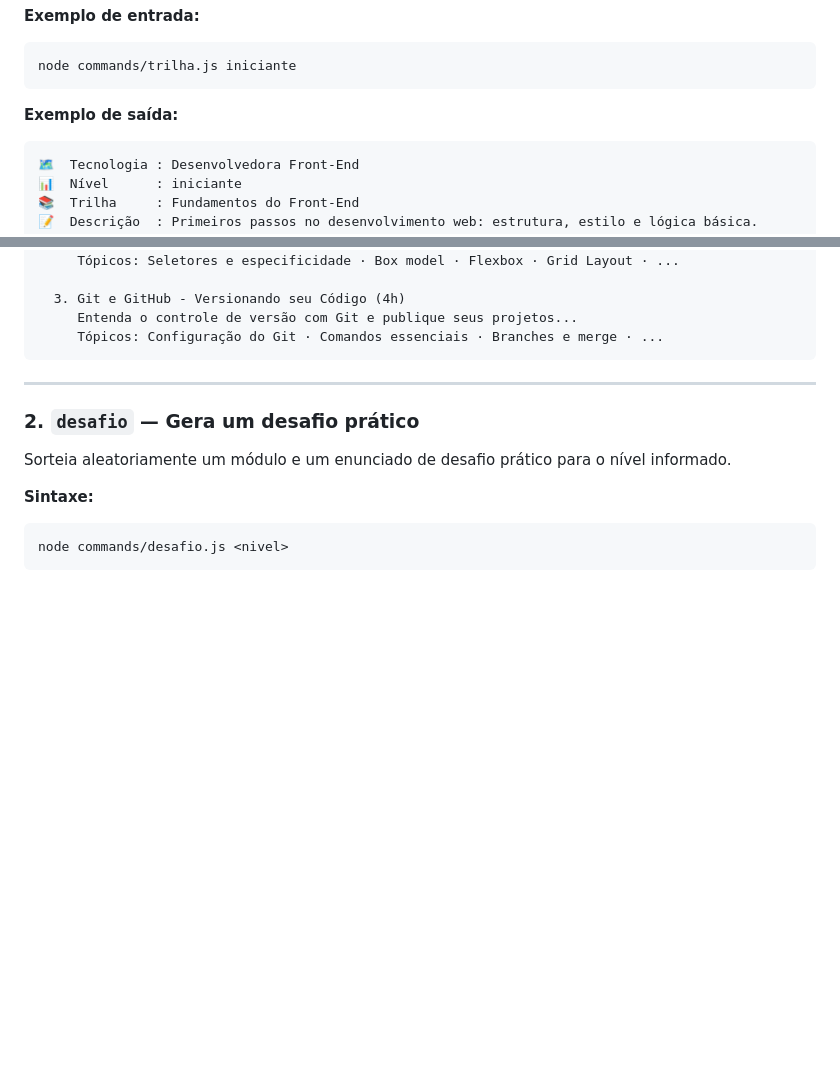
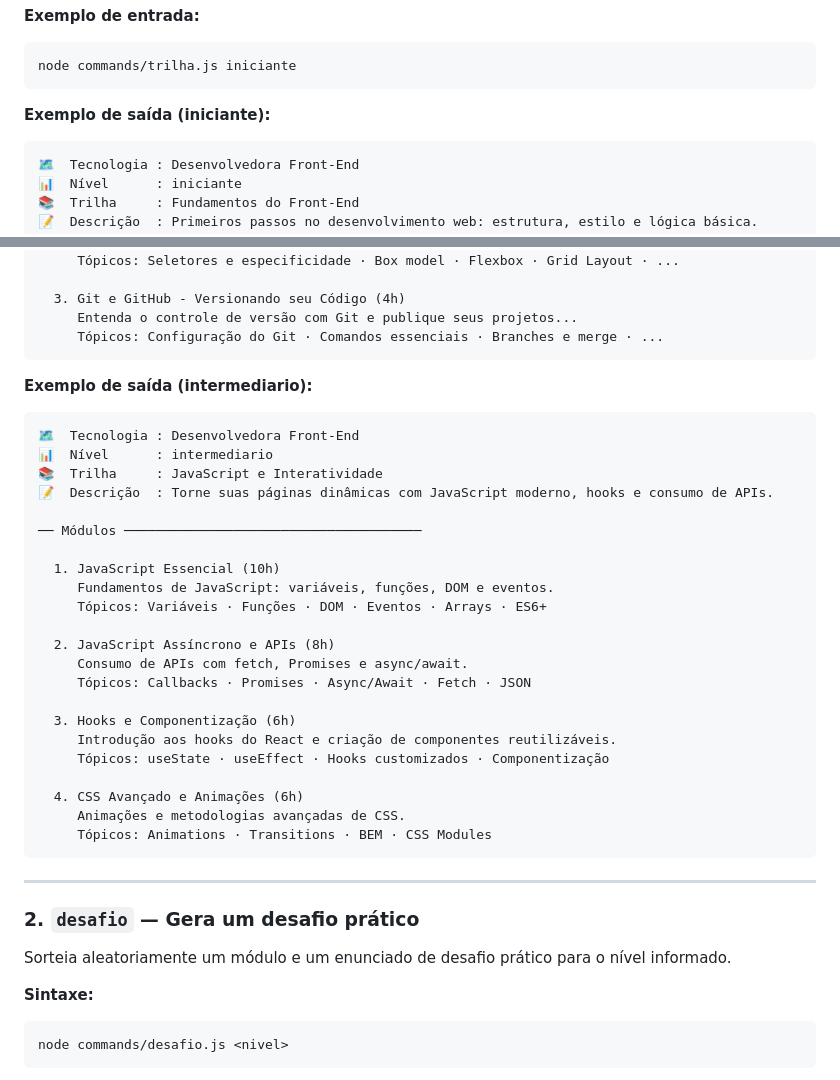
Before and after one commit to elis23eng-glitch/Frontend-Geo-Explorer-DIO, a Markdown page: docs/README.md, 2 parts joined by grey strips. GitHub-like rendering; blank space fills up the shorter version.

Commit message:
docs: adicionar exemplo de saída intermediario e alinhar documentação

````diff
--- a/docs/README.md
+++ b/docs/README.md
@@ -73,7 +73,7 @@ node commands/trilha.js <nivel>
 node commands/trilha.js iniciante
 ```
 
-**Exemplo de saída:**
+**Exemplo de saída (iniciante):**
 ```
 🗺️  Tecnologia : Desenvolvedora Front-End
 📊  Nível      : iniciante
@@ -93,6 +93,32 @@ node commands/trilha.js iniciante
   3. Git e GitHub - Versionando seu Código (4h)
      Entenda o controle de versão com Git e publique seus projetos...
      Tópicos: Configuração do Git · Comandos essenciais · Branches e merge · ...
+```
+
+**Exemplo de saída (intermediario):**
+```
+🗺️  Tecnologia : Desenvolvedora Front-End
+📊  Nível      : intermediario
+📚  Trilha     : JavaScript e Interatividade
+📝  Descrição  : Torne suas páginas dinâmicas com JavaScript moderno, hooks e consumo de APIs.
+
+── Módulos ──────────────────────────────────────
+
+  1. JavaScript Essencial (10h)
+     Fundamentos de JavaScript: variáveis, funções, DOM e eventos.
+     Tópicos: Variáveis · Funções · DOM · Eventos · Arrays · ES6+
+
+  2. JavaScript Assíncrono e APIs (8h)
+     Consumo de APIs com fetch, Promises e async/await.
+     Tópicos: Callbacks · Promises · Async/Await · Fetch · JSON
+
+  3. Hooks e Componentização (6h)
+     Introdução aos hooks do React e criação de componentes reutilizáveis.
+     Tópicos: useState · useEffect · Hooks customizados · Componentização
+
+  4. CSS Avançado e Animações (6h)
+     Animações e metodologias avançadas de CSS.
+     Tópicos: Animations · Transitions · BEM · CSS Modules
 ```
 
 ---
````
